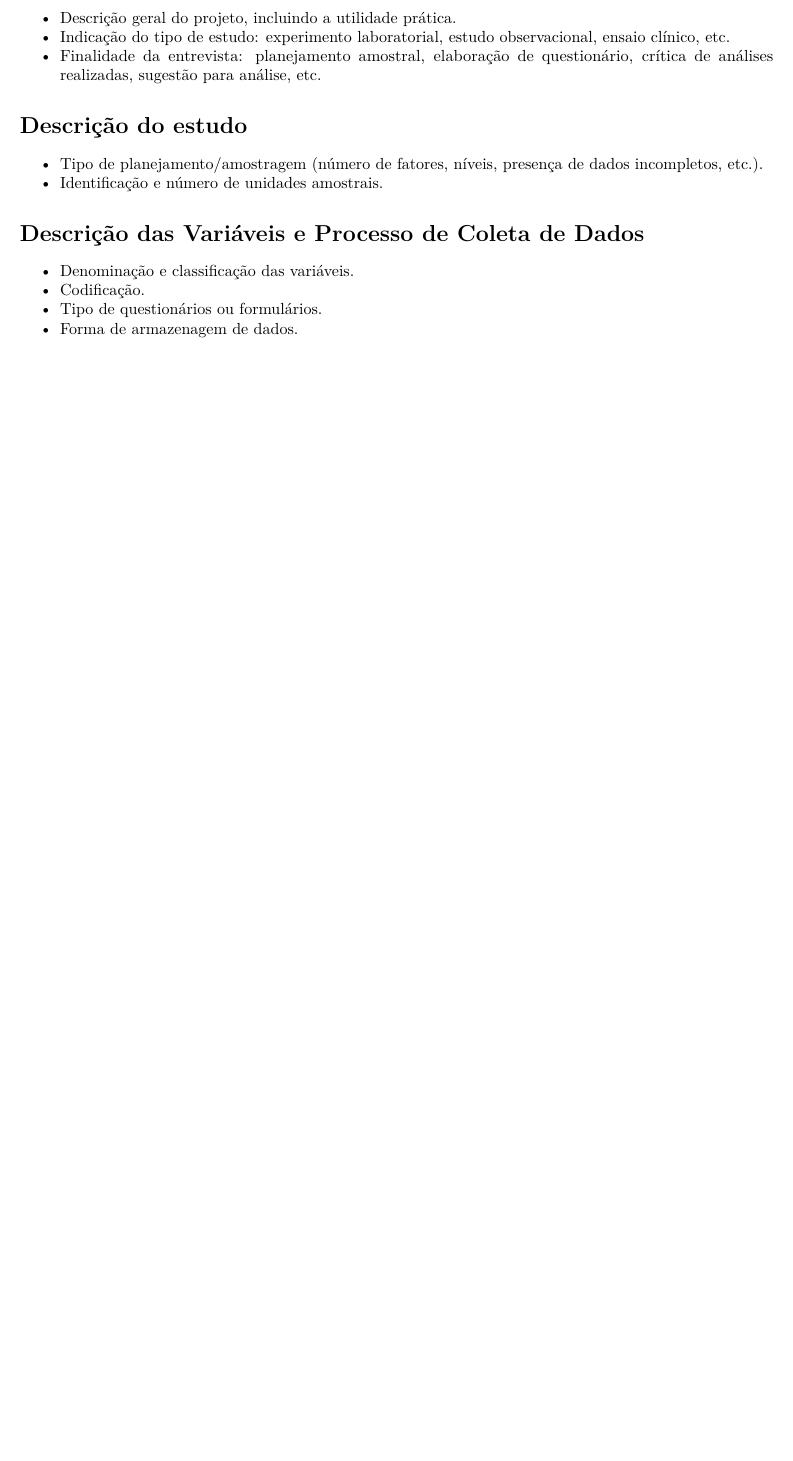
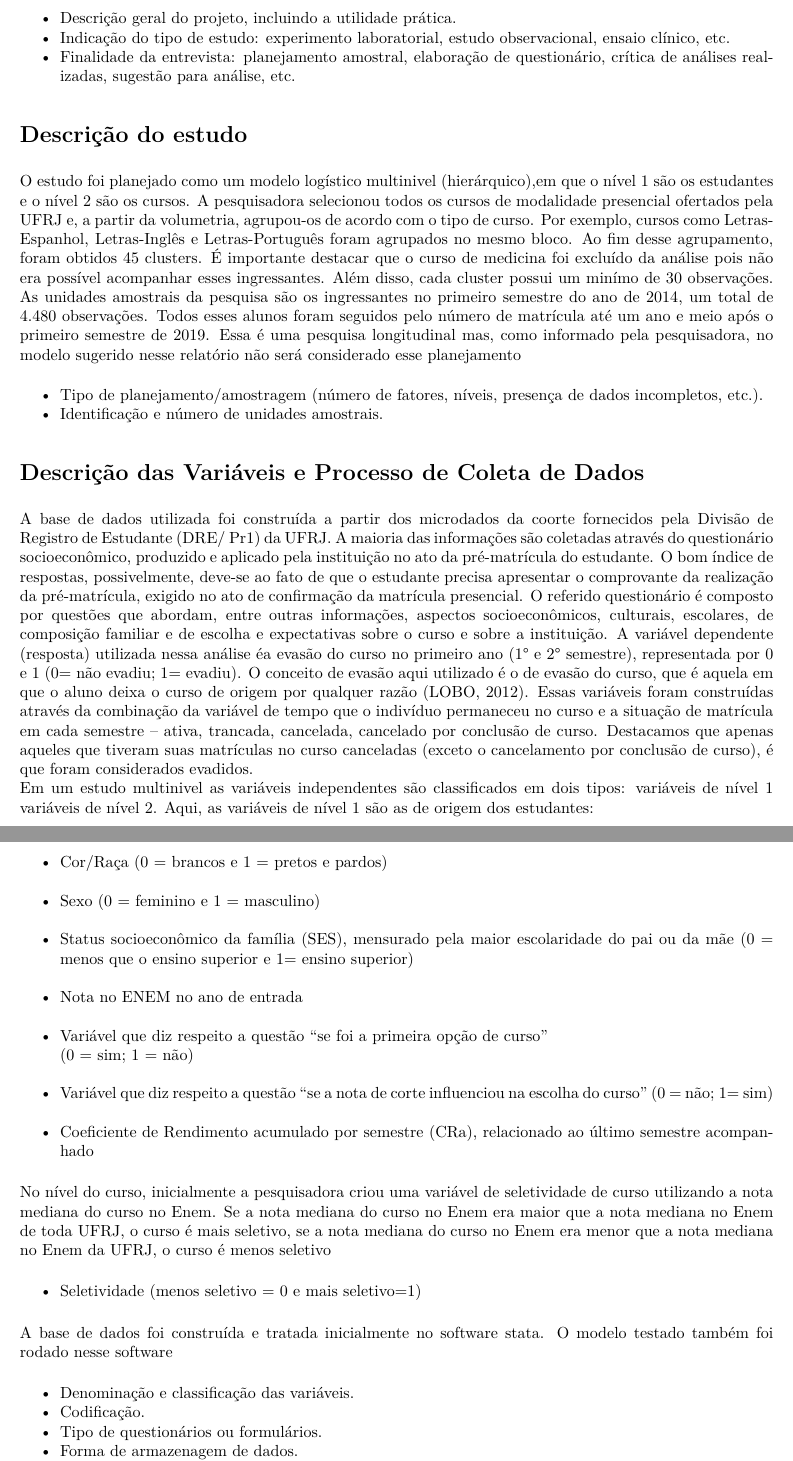
Before and after one commit to rmhirota/pseudopalavras, an R Markdown document (consulta/relatorio.Rmd): part of page 2 of 2 before the commit and two parts of pages 2 and 3 of 3 after it, the two joined at a grey line, cut so that both start at the same text, the shorter picture padded with empty space. The pictures show the output file consulta/relatorio.pdf that the author committed with the source.

Commit message:
Atualização do relatório de consulta

```diff
--- a/consulta/relatorio.Rmd
+++ b/consulta/relatorio.Rmd
@@ -55,11 +66,33 @@ crítica de análises realizadas, sugestão para análise, etc.
 
 # Descrição do estudo
 
-- Tipo de planejamento/amostragem (número de fatores, níveis, presença de dados
-incompletos, etc.).
+O estudo foi planejado como um modelo logístico multinivel (hierárquico),em que o nível 1 são os estudantes e o nível 2 são os cursos. A pesquisadora selecionou todos os cursos de modalidade presencial ofertados pela UFRJ e, a partir da volumetria, agrupou-os de acordo com o tipo de curso. Por exemplo, cursos como Letras-Espanhol, Letras-Inglês e Letras-Português foram agrupados no mesmo bloco. Ao fim desse agrupamento, foram obtidos 45 clusters. É importante destacar que o curso de medicina foi excluído da análise pois não era possível acompanhar esses ingressantes. Além disso, cada cluster possui um minímo de 30 observações.
+As unidades amostrais da pesquisa são os ingressantes no primeiro semestre do ano de 2014, um total de 4.480 observações. Todos esses alunos foram seguidos pelo número de matrícula até um ano e meio após o primeiro semestre de 2019.
+Essa é uma pesquisa longitudinal mas, como informado pela pesquisadora, no modelo sugerido nesse relatório não será considerado esse planejamento
+
+- Tipo de planejamento/amostragem (número de fatores, níveis, presença de dados incompletos, etc.).
 - Identificação e número de unidades amostrais.
 
 # Descrição das Variáveis e Processo de Coleta de Dados
+
+A base de dados utilizada foi construída a partir dos microdados da coorte fornecidos pela Divisão de Registro de Estudante (DRE/ Pr1) da UFRJ. A maioria das informações são coletadas através do questionário socioeconômico, produzido e aplicado pela instituição no ato da pré-matrícula do estudante. O bom índice de  respostas, possivelmente, deve-se ao fato de que o estudante precisa apresentar o comprovante  da realização da pré-matrícula, exigido no ato de confirmação da matrícula presencial. O referido  questionário é composto por questões que abordam, entre outras informações, aspectos  socioeconômicos, culturais, escolares, de composição familiar e de escolha e expectativas sobre o  curso e sobre a instituição.
+A variável dependente (resposta) utilizada nessa análise éa evasão do curso no primeiro ano  (1° e 2° semestre), representada por 0 e 1 (0= não evadiu; 1= evadiu). O conceito de evasão aqui utilizado é o de evasão do  curso, que é aquela em que o aluno deixa o curso de origem por qualquer razão (LOBO, 2012). Essas variáveis foram construídas através da combinação da variável de tempo que o indivíduo  permaneceu no curso e a situação de matrícula em cada semestre – ativa, trancada, cancelada,  cancelado por conclusão de curso. Destacamos que apenas aqueles que tiveram suas matrículas no curso canceladas (exceto o cancelamento por conclusão de curso), é que foram considerados  evadidos.
+Em um estudo multinivel as variáveis independentes são classificados em dois tipos: variáveis de nível 1 variáveis de nível 2. Aqui, as variáveis de nível 1 são as de origem dos estudantes:
+
+- Cor/Raça (0 = brancos e 1 = pretos e  pardos)
+- Sexo (0 = feminino e 1 = masculino)
+- Status socioeconômico da família (SES), mensurado pela maior escolaridade do pai ou da mãe (0 = menos que o ensino superior e 1= ensino superior)
+- Nota no ENEM no ano de entrada
+- Variável que diz respeito a questão “se foi a primeira opção de curso”
+(0 = sim; 1 = não)
+- Variável que diz respeito a questão “se a nota de corte influenciou na escolha do curso” (0 = não; 1= sim)
+- Coeficiente de Rendimento acumulado por semestre (CRa), relacionado ao último semestre acompanhado
+
+No nível do curso, inicialmente a pesquisadora criou uma variável de seletividade de curso  utilizando a nota mediana do curso no Enem. Se a nota mediana do curso no Enem era maior que  a nota mediana no Enem de toda UFRJ, o curso é mais seletivo, se a nota  mediana do curso no Enem era menor que a nota mediana no Enem da UFRJ, o curso é menos  seletivo
+
+- Seletividade (menos seletivo = 0 e mais seletivo=1)
+
+A base de dados foi construída e tratada inicialmente no software stata. O modelo testado também foi rodado nesse software
 
 - Denominação e classificação das variáveis.
 - Codificação.
```
Also changed, not shown: consulta/relatorio.pdf, consulta/relatorio.Rmd (19 more changed lines).
